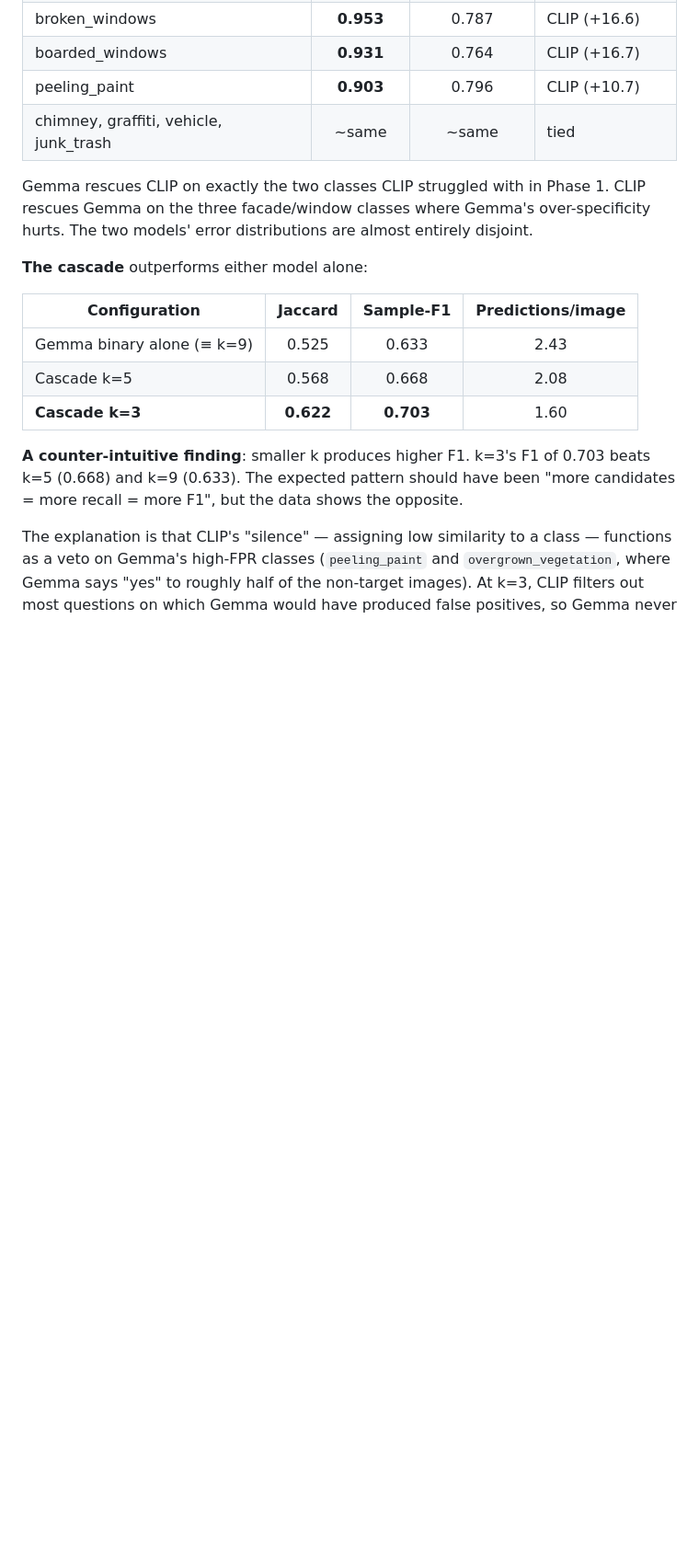
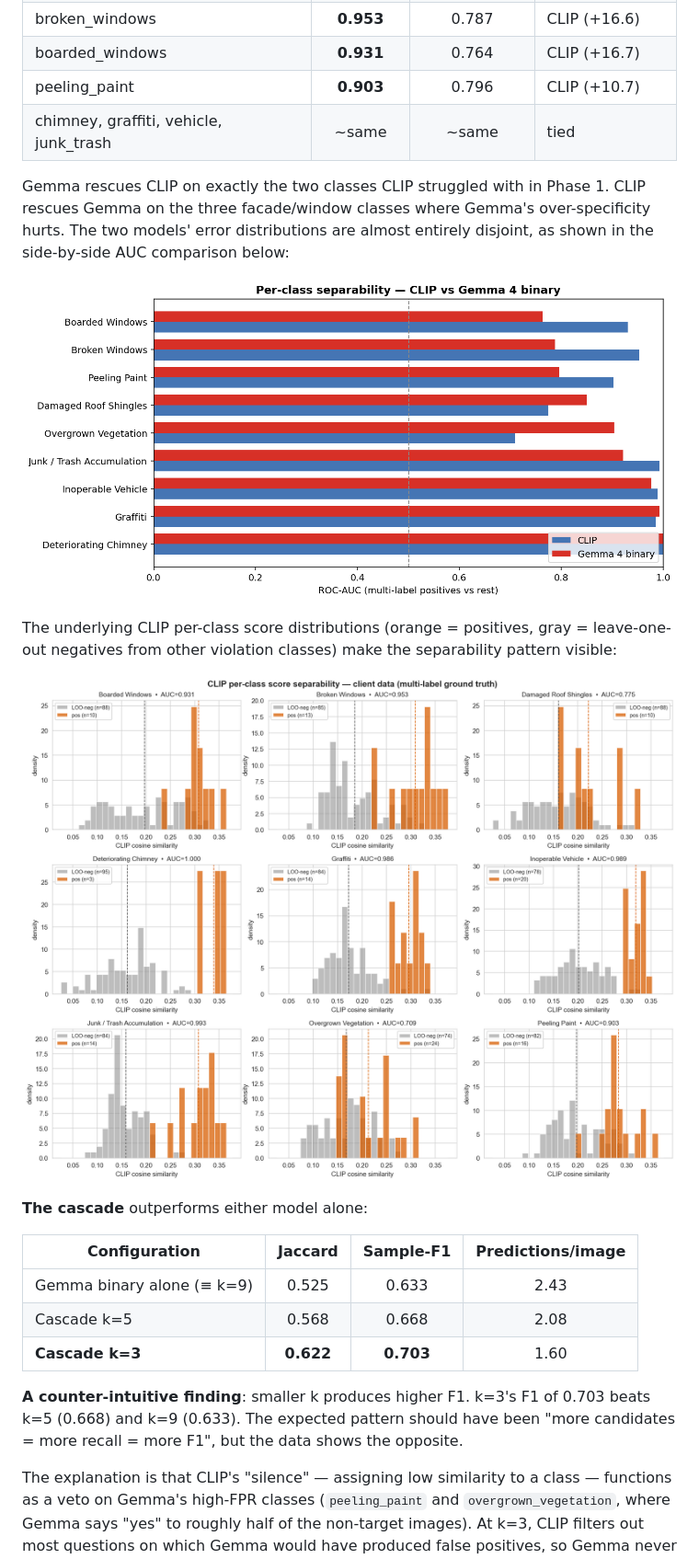
Before and after one commit to psylch/inst623-riverdale-code-enforcement, a Markdown page: reports/progress-report-2026-04-13.md, the part around one of its changes. Shown at 92% size. Drawn GitHub-style; blank space fills up the shorter version.

```diff
--- a/reports/progress-report-2026-04-13.md
+++ b/reports/progress-report-2026-04-13.md
@@ -102,7 +102,13 @@ Two patterns stand out. First, **recall is broadly high** — 5 of 9 classes rea
 | peeling_paint | **0.903** | 0.796 | CLIP (+10.7) |
 | chimney, graffiti, vehicle, junk_trash | ~same | ~same | tied |
 
-Gemma rescues CLIP on exactly the two classes CLIP struggled with in Phase 1. CLIP rescues Gemma on the three facade/window classes where Gemma's over-specificity hurts. The two models' error distributions are almost entirely disjoint.
+Gemma rescues CLIP on exactly the two classes CLIP struggled with in Phase 1. CLIP rescues Gemma on the three facade/window classes where Gemma's over-specificity hurts. The two models' error distributions are almost entirely disjoint, as shown in the side-by-side AUC comparison below:
+
+![Per-class AUC: CLIP vs Gemma 4 binary](figures/auc_clip_vs_gemma_binary.png)
+
+The underlying CLIP per-class score distributions (orange = positives, gray = leave-one-out negatives from other violation classes) make the separability pattern visible:
+
+![CLIP per-class score separability](figures/clip_separability.png)
 
 **The cascade** outperforms either model alone:
 
```
Also changed, not shown: other parts of reports/progress-report-2026-04-13.md (+19 -5 lines), reports/zeroshot-client-evaluation.md (+33 -35 lines), reports/zeroshot-client-phase2.md (+35 -21 lines).
